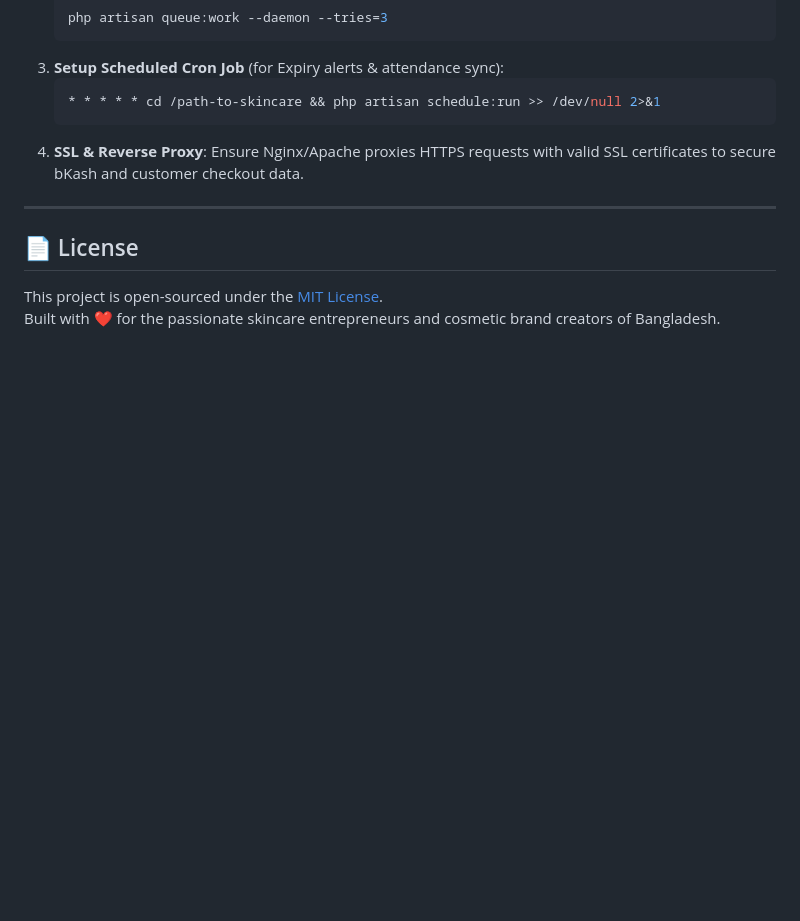
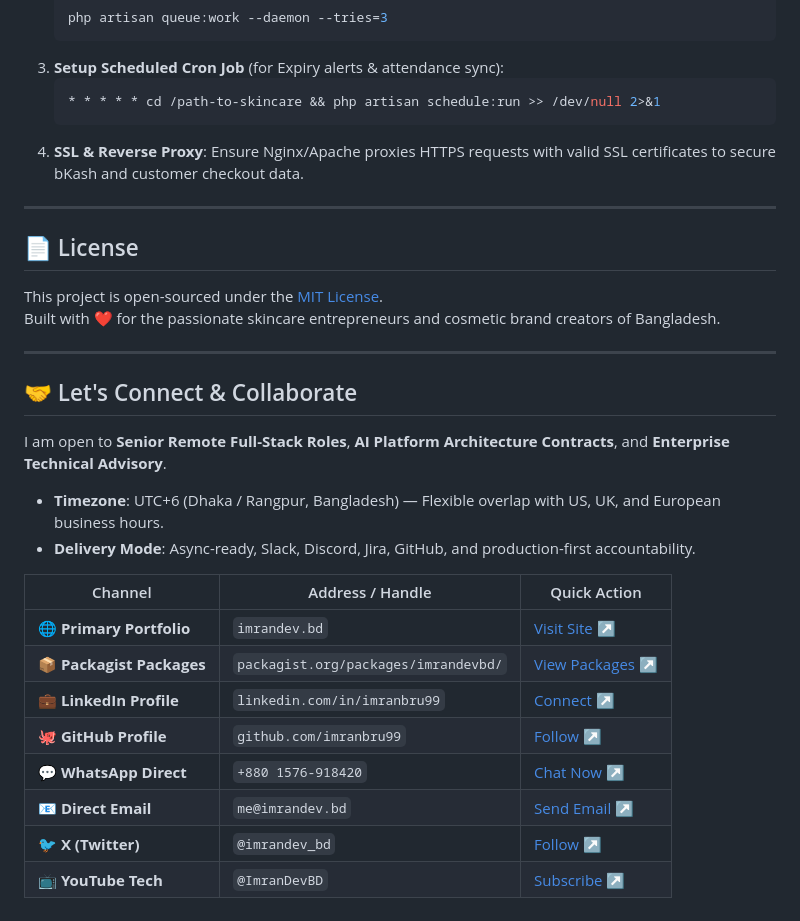
Before and after one commit to imranbru99/laravel-skincare-pos-erp, a Markdown page: README.md, the part around the change. Rendered like a GitHub page; blank space fills up the shorter version.

Commit message:
docs: add contact and collaboration info to README.md

```diff
--- a/README.md
+++ b/README.md
@@ -360,3 +360,23 @@ php artisan unicode-pdf:clear-cache
 ## 📄 License
 This project is open-sourced under the [MIT License](LICENSE).
 Built with ❤️ for the passionate skincare entrepreneurs and cosmetic brand creators of Bangladesh.
+
+---
+
+## 🤝 Let's Connect & Collaborate
+
+I am open to **Senior Remote Full-Stack Roles**, **AI Platform Architecture Contracts**, and **Enterprise Technical Advisory**.
+
+- **Timezone**: UTC+6 (Dhaka / Rangpur, Bangladesh) — Flexible overlap with US, UK, and European business hours.
+- **Delivery Mode**: Async-ready, Slack, Discord, Jira, GitHub, and production-first accountability.
+
+| Channel | Address / Handle | Quick Action |
+|---|---|---|
+| 🌐 **Primary Portfolio** | `imrandev.bd` | [Visit Site ↗](https://imrandev.bd) |
+| 📦 **Packagist Packages** | `packagist.org/packages/imrandevbd/` | [View Packages ↗](https://packagist.org/packages/imrandevbd/) |
+| 💼 **LinkedIn Profile** | `linkedin.com/in/imranbru99` | [Connect ↗](https://linkedin.com/in/imranbru99) |
+| 🐙 **GitHub Profile** | `github.com/imranbru99` | [Follow ↗](https://github.com/imranbru99) |
+| 💬 **WhatsApp Direct** | `+880 1576-918420` | [Chat Now ↗](https://wa.me/8801576918420) |
+| 📧 **Direct Email** | `me@imrandev.bd` | [Send Email ↗](mailto:me@imrandev.bd) |
+| 🐦 **X (Twitter)** | `@imrandev_bd` | [Follow ↗](https://x.com/imrandev_bd) |
+| 📺 **YouTube Tech** | `@ImranDevBD` | [Subscribe ↗](https://youtube.com/@ImranDevBD) |
```
